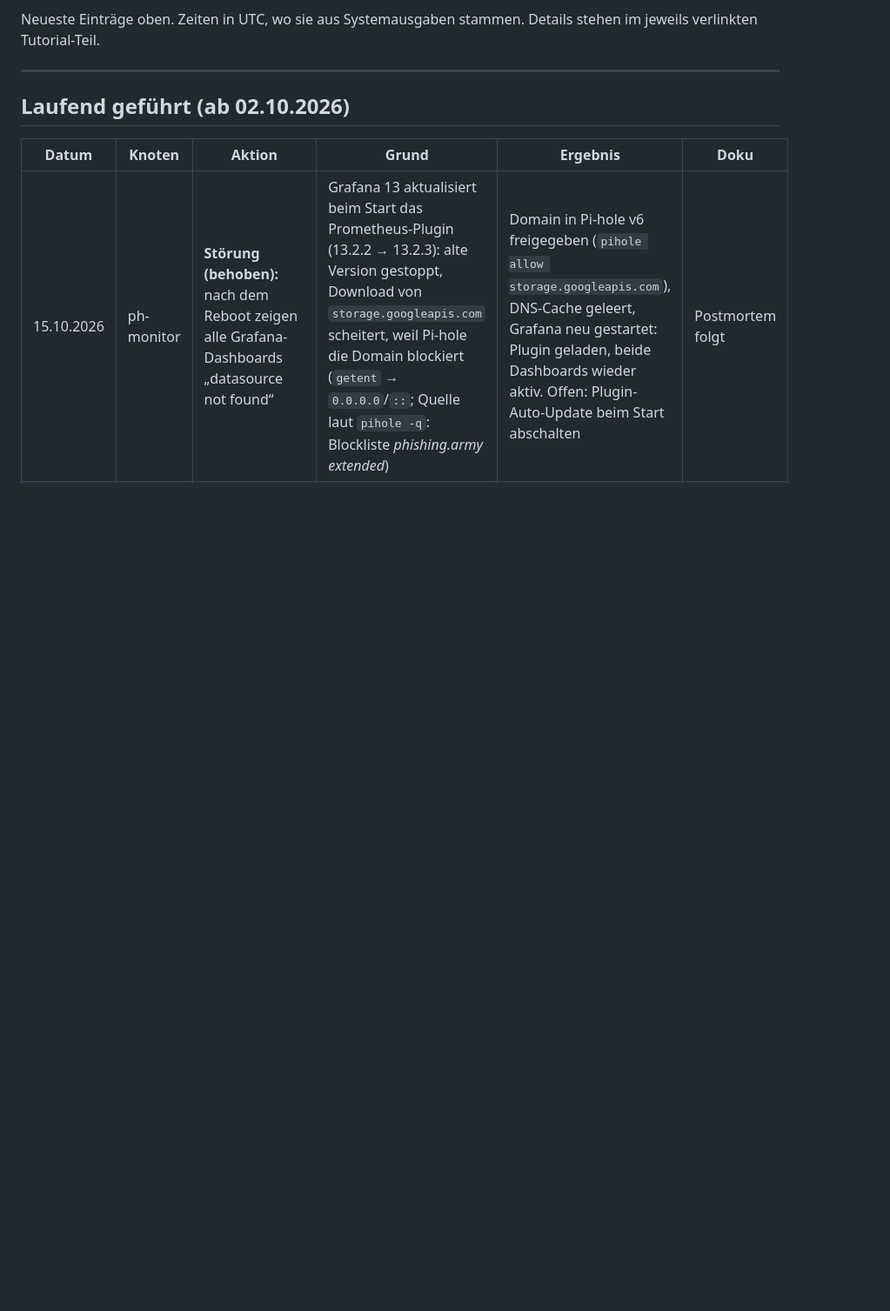
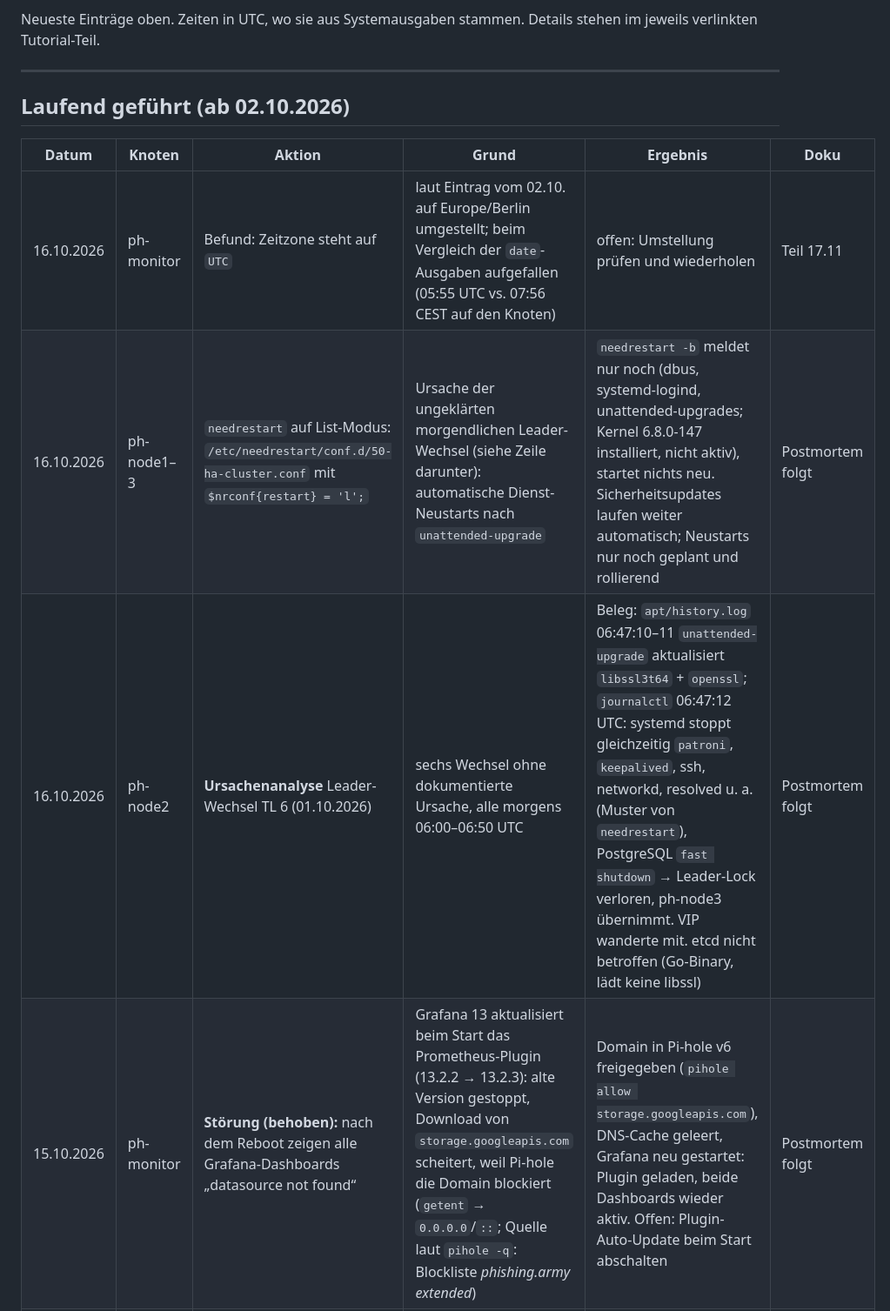
Before and after one commit to florian-englmeier/postgresql-ha-lab, a Markdown page: Betriebslog.md, the part around one of its changes. Shown at 87% size. Rendered like a GitHub page; blank space fills up the shorter version.

```diff
--- a/Betriebslog.md
+++ b/Betriebslog.md
@@ -10,6 +10,9 @@ Neueste Einträge oben. Zeiten in UTC, wo sie aus Systemausgaben stammen. Detail
 
 | Datum | Knoten | Aktion | Grund | Ergebnis | Doku |
 |---|---|---|---|---|---|
+| 16.10.2026 | ph-monitor | Befund: Zeitzone steht auf `UTC` | laut Eintrag vom 02.10. auf Europe/Berlin umgestellt; beim Vergleich der `date`-Ausgaben aufgefallen (05:55 UTC vs. 07:56 CEST auf den Knoten) | offen: Umstellung prüfen und wiederholen | Teil 17.11 |
+| 16.10.2026 | ph-node1–3 | `needrestart` auf List-Modus: `/etc/needrestart/conf.d/50-ha-cluster.conf` mit `$nrconf{restart} = 'l';` | Ursache der ungeklärten morgendlichen Leader-Wechsel (siehe Zeile darunter): automatische Dienst-Neustarts nach `unattended-upgrade` | `needrestart -b` meldet nur noch (dbus, systemd-logind, unattended-upgrades; Kernel 6.8.0-147 installiert, nicht aktiv), startet nichts neu. Sicherheitsupdates laufen weiter automatisch; Neustarts nur noch geplant und rollierend | Postmortem folgt |
+| 16.10.2026 | ph-node2 | **Ursachenanalyse** Leader-Wechsel TL 6 (01.10.2026) | sechs Wechsel ohne dokumentierte Ursache, alle morgens 06:00–06:50 UTC | Beleg: `apt/history.log` 06:47:10–11 `unattended-upgrade` aktualisiert `libssl3t64` + `openssl`; `journalctl` 06:47:12 UTC: systemd stoppt gleichzeitig `patroni`, `keepalived`, ssh, networkd, resolved u. a. (Muster von `needrestart`), PostgreSQL `fast shutdown` → Leader-Lock verloren, ph-node3 übernimmt. VIP wanderte mit. etcd nicht betroffen (Go-Binary, lädt keine libssl) | Postmortem folgt |
 | 15.10.2026 | ph-monitor | **Störung (behoben):** nach dem Reboot zeigen alle Grafana-Dashboards „datasource not found“ | Grafana 13 aktualisiert beim Start das Prometheus-Plugin (13.2.2 → 13.2.3): alte Version gestoppt, Download von `storage.googleapis.com` scheitert, weil Pi-hole die Domain blockiert (`getent` → `0.0.0.0`/`::`; Quelle laut `pihole -q`: Blockliste *phishing.army extended*) | Domain in Pi-hole v6 freigegeben (`pihole allow storage.googleapis.com`), DNS-Cache geleert, Grafana neu gestartet: Plugin geladen, beide Dashboards wieder aktiv. Offen: Plugin-Auto-Update beim Start abschalten | Postmortem folgt |
 | 15.10.2026 | ph-monitor | `apt upgrade` + Reboot | Login-Banner meldete ausstehende Updates und Neustart; kein Cluster-Knoten, daher ohne Switchover | Prometheus und Grafana wieder aktiv, kurze Lücke im Monitoring | – |
 | 12.10.2026 | ph-node1, ph-node3 | `lvextend -r -l +100%FREE` wie auf ph-node2 | einheitliche Plattengröße im Cluster | am 15.10. per Prometheus-Abfrage bestätigt: alle drei Knoten 19,1 GB (dezimal, entspricht 18 GiB) | Teil 17.3 |
```
Also changed, not shown: other parts of Betriebslog.md (+2 -2 lines).
